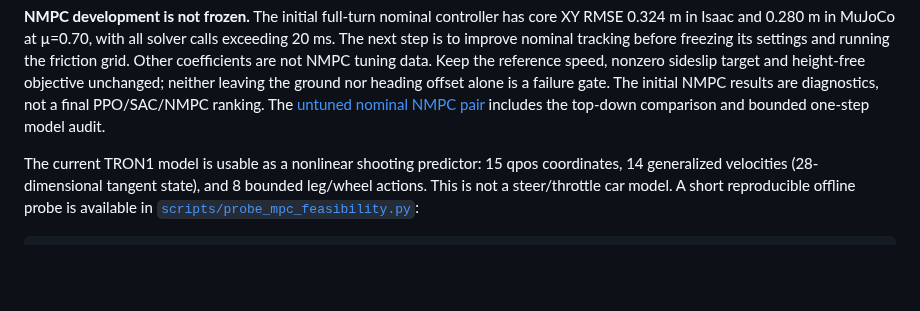
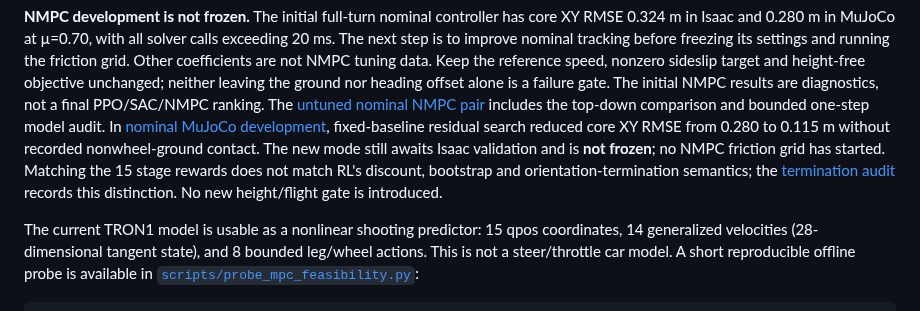
Before and after one commit to Shukashuki/tron1-sliding-analysis, a Markdown page: README.md, the part around the change. Drawn GitHub-style; blank space fills up the shorter version.

Commit message:
Improve nominal NMPC with fixed-baseline residual shooting

```diff
--- a/README.md
+++ b/README.md
@@ -55,6 +55,14 @@ alone is a failure gate. The initial NMPC results are diagnostics, not a final
 PPO/SAC/NMPC ranking. The
 [untuned nominal NMPC pair](results/2026-10-16-primary-nmpc-nominal-pair.md)
 includes the top-down comparison and bounded one-step model audit.
+In [nominal MuJoCo development](results/2026-10-16-nmpc-nominal-development.md),
+fixed-baseline residual search reduced core XY RMSE from 0.280 to 0.115 m
+without recorded nonwheel-ground contact. The new mode still awaits Isaac
+validation and is **not frozen**; no NMPC friction grid has started.
+Matching the 15 stage rewards does not match RL's discount, bootstrap and
+orientation-termination semantics; the
+[termination audit](results/2026-10-16-controller-termination-semantics.md)
+records this distinction. No new height/flight gate is introduced.
 
 The current TRON1 model is usable as a nonlinear shooting predictor: 15 qpos
 coordinates, 14 generalized velocities (28-dimensional tangent state), and
```
Also changed, not shown: results/2026-10-16-controller-termination-semantics.md (added, +91 -0 lines), results/2026-10-16-nmpc-nominal-development.md (added, +139 -0 lines), results/nmpc_nominal_development_20261016_v1/topdown.png (added), 12 other files.
